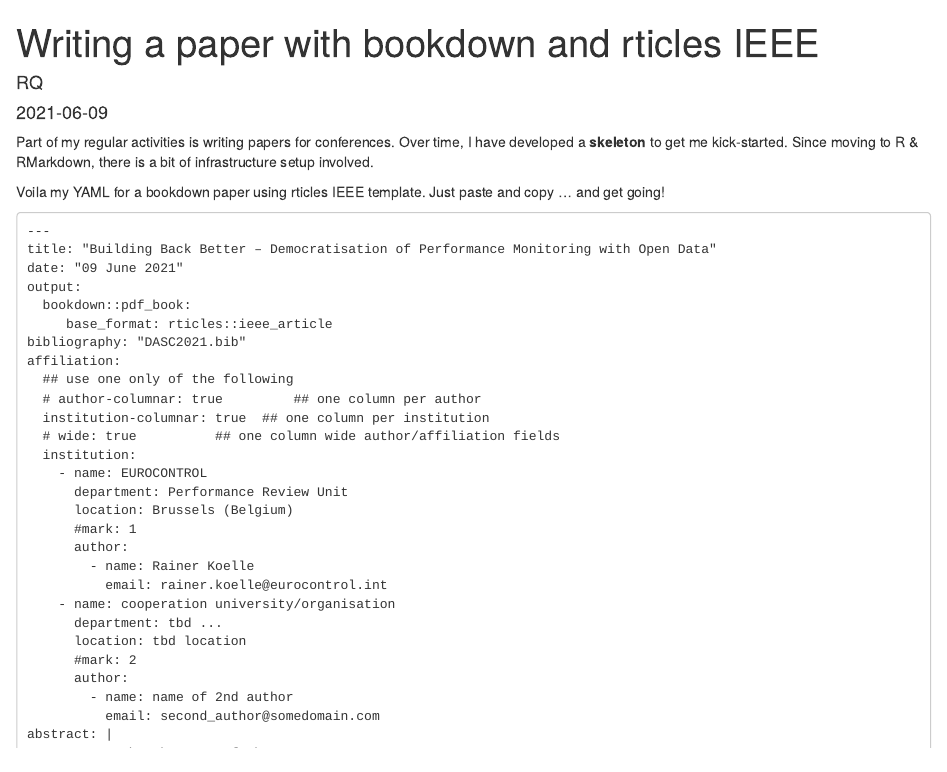
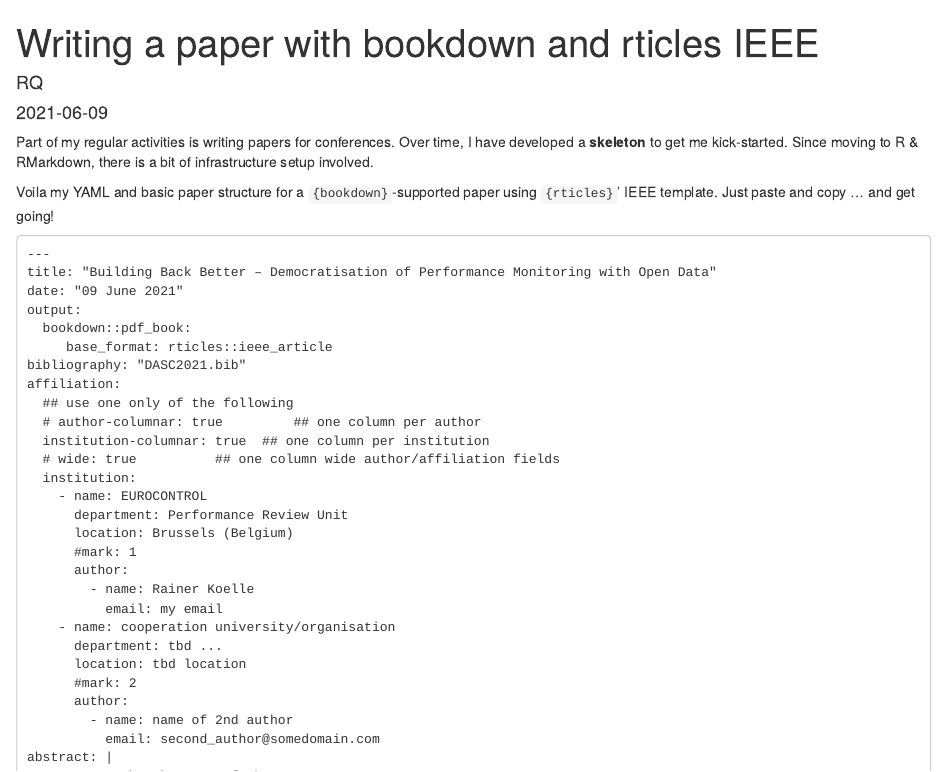
Before and after one commit to rainer-rq-koelle/rqkoelle, an R Markdown document (content/post/2021-06-09-writing-a-paper-with-bookdown-and-rticles-ieee.Rmd): the page in a window 1100 px wide, from its top. Rendered offline with R 4.5, knitr and Pandoc, with nearby package versions.

Commit message:
minor editorial tweak to IEEE paper post

````diff
--- a/content/post/2021-06-09-writing-a-paper-with-bookdown-and-rticles-ieee.Rmd
+++ b/content/post/2021-06-09-writing-a-paper-with-bookdown-and-rticles-ieee.Rmd
@@ -14,7 +14,7 @@ image:
 
 Part of my regular activities is writing papers for conferences. Over time, I have developed a **skeleton** to get me kick-started. Since moving to R & RMarkdown, there is a bit of infrastructure setup involved.
 
-Voila my YAML for a bookdown paper using rticles IEEE template.
+Voila my YAML and basic paper structure for a `{bookdown}`-supported paper using `{rticles}`' IEEE template.
 Just paste and copy ... and get going!
 
 ```
@@ -37,7 +37,7 @@ affiliation:
       #mark: 1
       author:
         - name: Rainer Koelle
-          email: rainer.koelle@eurocontrol.int
+          email: my email
     - name: cooperation university/organisation
       department: tbd ...
       location: tbd location
````
Also changed, not shown: content/post/2021-06-09-writing-a-paper-with-bookdown-and-rticles-ieee.html.
